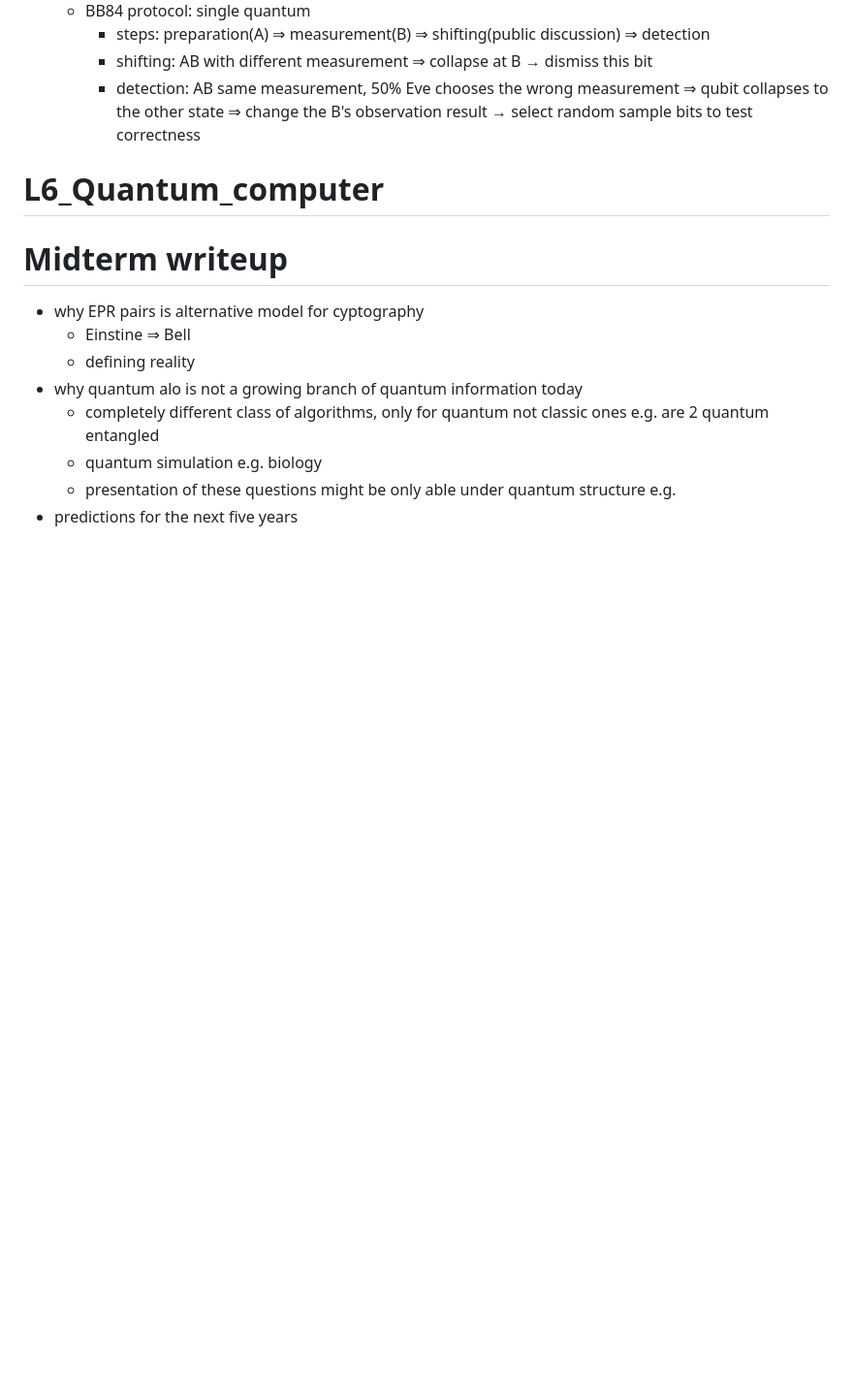
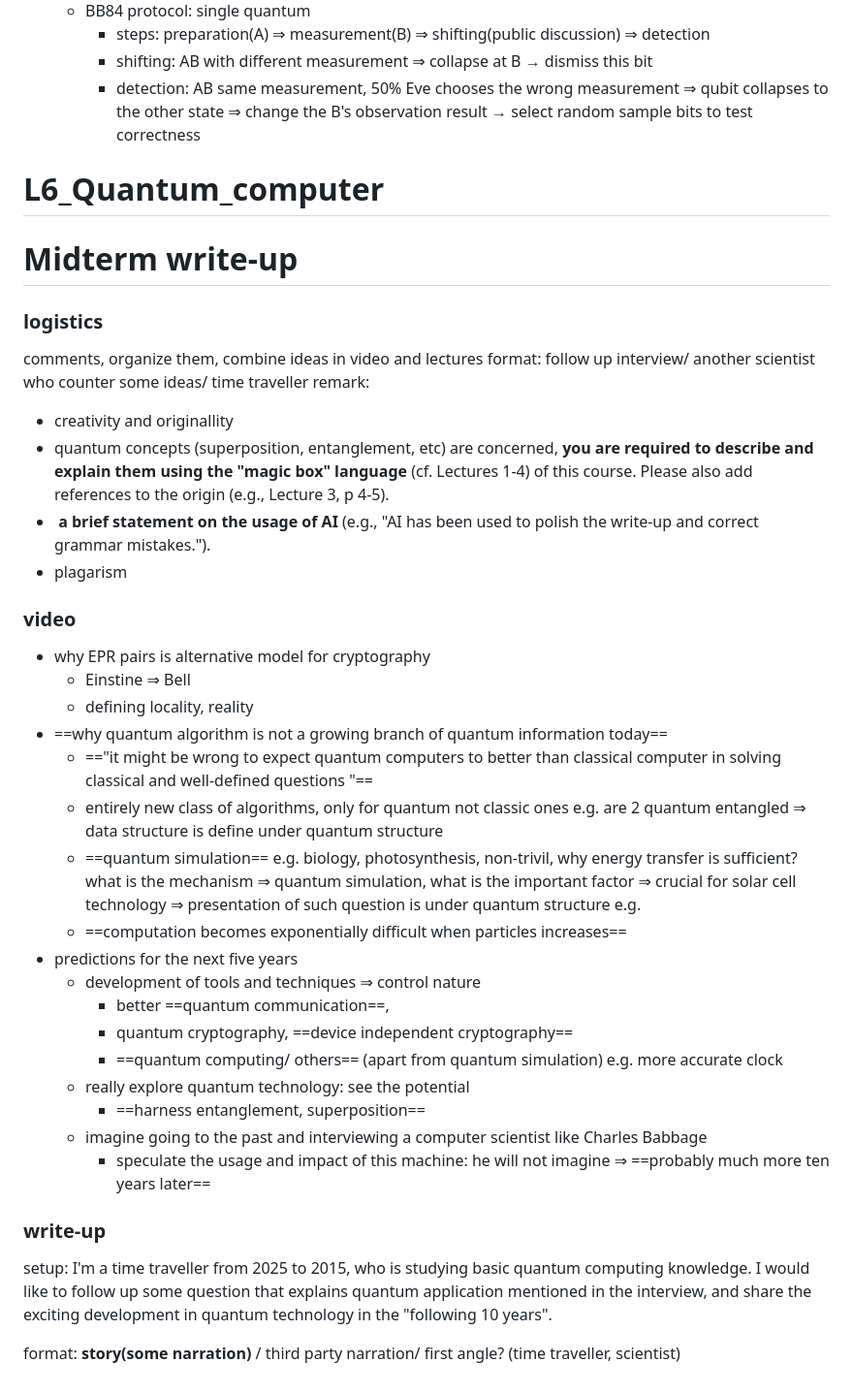
Before and after one commit to SunnieShen/CCST9077, a Markdown page: CCST9077 notes.md, the part around the change. Shown at 97% size. Drawn GitHub-style; blank space fills up the shorter version.

```diff
--- a/CCST9077 notes.md
+++ b/CCST9077 notes.md
@@ -141,13 +141,42 @@ Notes:
 # L6_Quantum_computer
 
 
-# Midterm writeup
-- why EPR pairs is alternative model for cyptography
+# Midterm write-up
+### logistics
+comments, organize them, combine ideas in video and lectures
+format: follow up interview/ another scientist who counter some ideas/ time traveller
+remark:
+- creativity and originallity
+- quantum concepts (superposition, entanglement, etc) are concerned, **you are required to describe and explain them using the "magic box" language** (cf. Lectures 1-4) of this course. Please also add references to the origin (e.g., Lecture 3, p 4-5).
+-  **a brief statement on the usage of AI** (e.g., "AI has been used to polish the write-up and correct grammar mistakes.").
+- plagarism
+### video
+- why EPR pairs is alternative model for cryptography
 	- Einstine &rArr; Bell
-	- defining reality
-- why quantum alo is not a growing branch of quantum information today
-	- completely different class of algorithms, only for quantum not classic ones e.g. are 2 quantum entangled
-	- quantum simulation e.g. biology
-	- presentation of these questions might be only able under quantum structure
+	- defining locality, reality
+- ==why quantum algorithm is not a growing branch of quantum information today==
+	- =="it might be wrong to expect quantum computers to better than classical computer in solving classical and well-defined questions "==
+	- entirely new class of algorithms, only for quantum not classic ones
+	  e.g. are 2 quantum entangled
+	  &rArr; data structure is define under quantum structure
+	- ==quantum simulation==
+	  e.g. biology, photosynthesis, non-trivil, why energy transfer is sufficient? what is the mechanism &rArr; quantum simulation, what is the important factor &rArr; crucial for solar cell technology
+	  &rArr; presentation of such question is under quantum structure
 	  e.g.
+	- ==computation becomes exponentially difficult when particles increases==
 - predictions for the next five years
+	- development of tools and techniques &rArr; control nature
+		- better ==quantum communication==,
+		- quantum cryptography, ==device independent cryptography==
+		- ==quantum computing/ others== (apart from quantum simulation)
+		  e.g. more accurate clock
+	- really explore quantum technology: see the potential
+		- ==harness entanglement, superposition==
+	- imagine going to the past and interviewing a computer scientist like Charles Babbage
+		- speculate the usage and impact of this machine: he will not imagine
+	&rArr; ==probably much more ten years later==
+
+### write-up
+setup: I'm a time traveller from 2025 to 2015, who is studying basic quantum computing knowledge. I would like to follow up some question that explains quantum application mentioned in the interview, and share the exciting development in quantum technology in the "following 10 years".
+
+format: **story(some narration)** / third party narration/ first angle? (time traveller, scientist)
```
